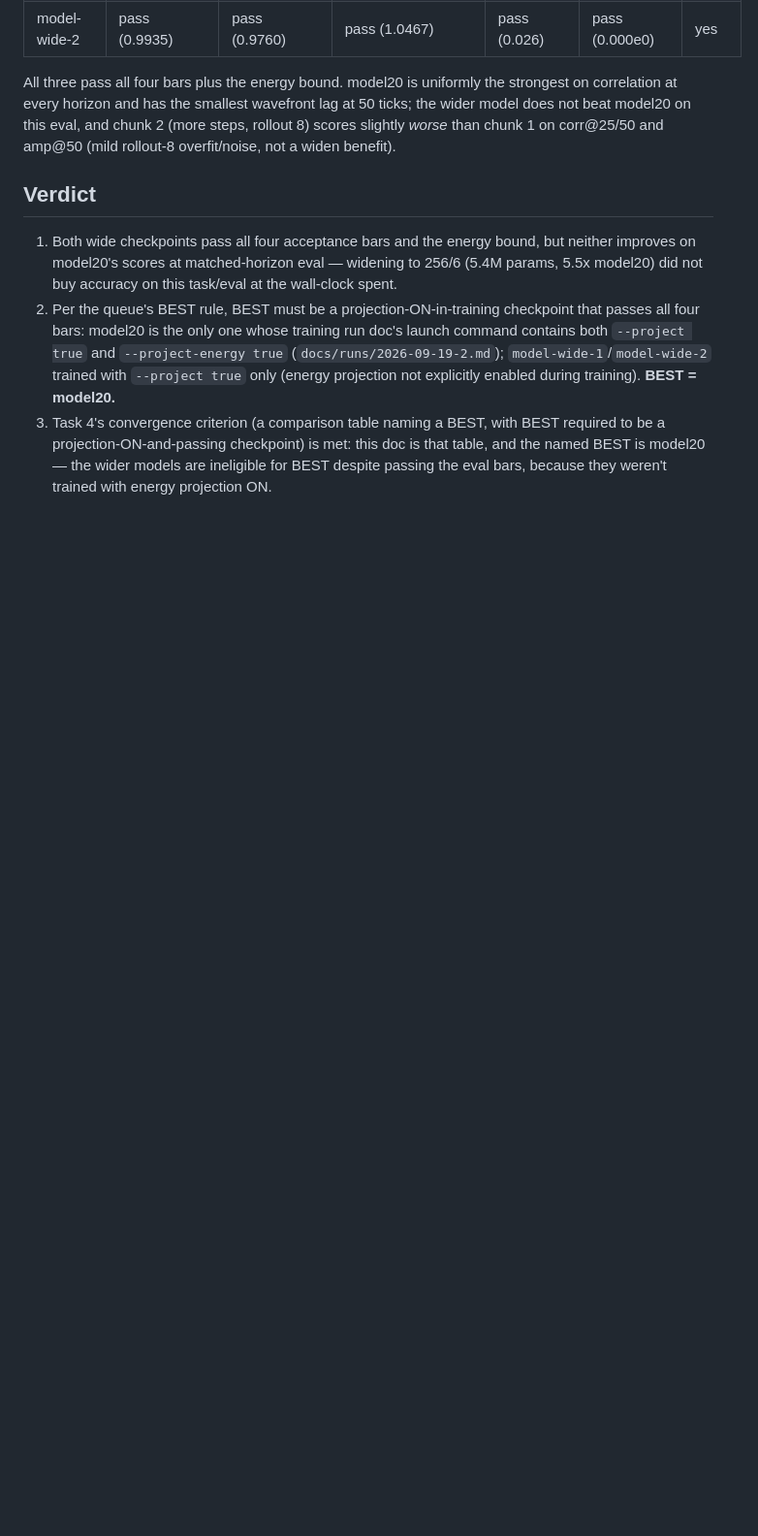
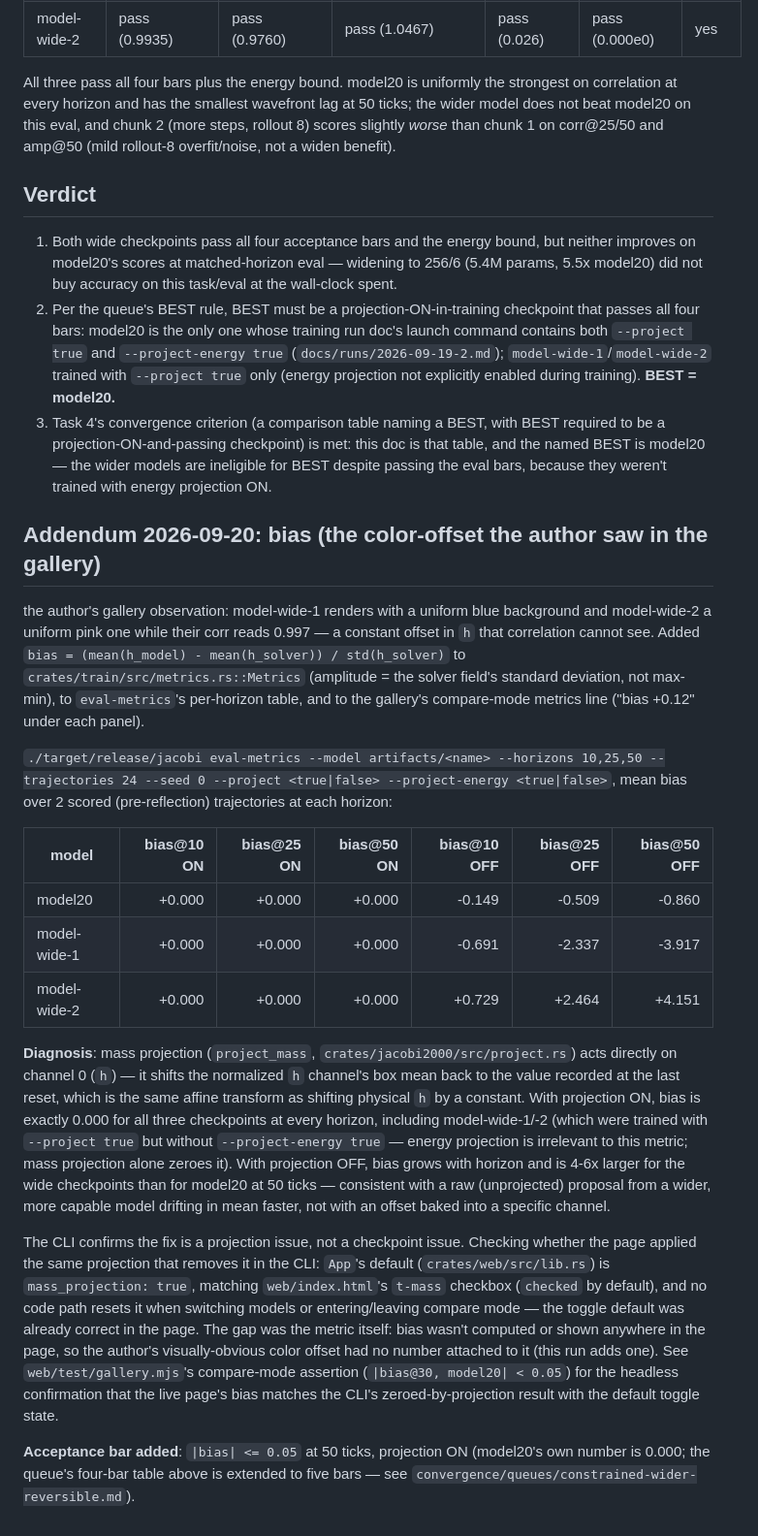
Before and after one commit to ilnmtlbnm/jacobi2000, a Markdown page: docs/runs/2026-09-19-rung6.md, the part around the change. Shown at 97% size. Rendered like a GitHub page; blank space fills up the shorter version.

Commit message:
docs: bias table for model20/wide-1/wide-2, new acceptance bar
rung6.md addendum: eval-metrics bias at 10/25/50 ticks, projection ON
and OFF, for all three models. ON is exactly 0.000 everywhere (mass
projection alone zeroes it); OFF grows with horizon and scales with
model capacity. Queue's acceptance criterion (1) becomes five bars,
adding |bias|@50<=0.05.

```diff
--- a/docs/runs/2026-09-19-rung6.md
+++ b/docs/runs/2026-09-19-rung6.md
@@ -100,3 +100,48 @@ a widen benefit).
    be a projection-ON-and-passing checkpoint) is met: this doc is that table, and the
    named BEST is model20 — the wider models are ineligible for BEST despite passing the
    eval bars, because they weren't trained with energy projection ON.
+
+## Addendum 2026-09-20: bias (the color-offset the author saw in the gallery)
+
+the author's gallery observation: model-wide-1 renders with a uniform blue background and
+model-wide-2 a uniform pink one while their corr reads 0.997 — a constant offset in `h`
+that correlation cannot see. Added `bias = (mean(h_model) - mean(h_solver)) / std(h_solver)`
+to `crates/train/src/metrics.rs::Metrics` (amplitude = the solver field's standard
+deviation, not max-min), to `eval-metrics`'s per-horizon table, and to the gallery's
+compare-mode metrics line ("bias +0.12" under each panel).
+
+`./target/release/jacobi eval-metrics --model artifacts/<name> --horizons 10,25,50
+--trajectories 24 --seed 0 --project <true|false> --project-energy <true|false>`, mean
+bias over 2 scored (pre-reflection) trajectories at each horizon:
+
+| model | bias@10 ON | bias@25 ON | bias@50 ON | bias@10 OFF | bias@25 OFF | bias@50 OFF |
+|---|---:|---:|---:|---:|---:|---:|
+| model20 | +0.000 | +0.000 | +0.000 | -0.149 | -0.509 | -0.860 |
+| model-wide-1 | +0.000 | +0.000 | +0.000 | -0.691 | -2.337 | -3.917 |
+| model-wide-2 | +0.000 | +0.000 | +0.000 | +0.729 | +2.464 | +4.151 |
+
+**Diagnosis**: mass projection (`project_mass`, `crates/jacobi2000/src/project.rs`) acts
+directly on channel 0 (`h`) — it shifts the normalized `h` channel's box mean back to the
+value recorded at the last reset, which is the same affine transform as shifting physical
+`h` by a constant. With projection ON, bias is exactly 0.000 for all three checkpoints at
+every horizon, including model-wide-1/-2 (which were trained with `--project true` but
+without `--project-energy true` — energy projection is irrelevant to this metric; mass
+projection alone zeroes it). With projection OFF, bias grows with horizon and is 4-6x
+larger for the wide checkpoints than for model20 at 50 ticks — consistent with a raw
+(unprojected) proposal from a wider, more capable model drifting in mean faster, not with
+an offset baked into a specific channel.
+
+The CLI confirms the fix is a projection issue, not a checkpoint issue. Checking whether
+the page applied the same projection that removes it in the CLI: `App`'s default
+(`crates/web/src/lib.rs`) is `mass_projection: true`, matching `web/index.html`'s `t-mass`
+checkbox (`checked` by default), and no code path resets it when switching models or
+entering/leaving compare mode — the toggle default was already correct in the page. The
+gap was the metric itself: bias wasn't computed or shown anywhere in the page, so the author's
+visually-obvious color offset had no number attached to it (this run adds one). See
+`web/test/gallery.mjs`'s compare-mode assertion (`|bias@30, model20| < 0.05`) for the
+headless confirmation that the live page's bias matches the CLI's zeroed-by-projection
+result with the default toggle state.
+
+**Acceptance bar added**: `|bias| <= 0.05` at 50 ticks, projection ON (model20's own
+number is 0.000; the queue's four-bar table above is extended to five bars — see
+`convergence/queues/constrained-wider-reversible.md`).
```
